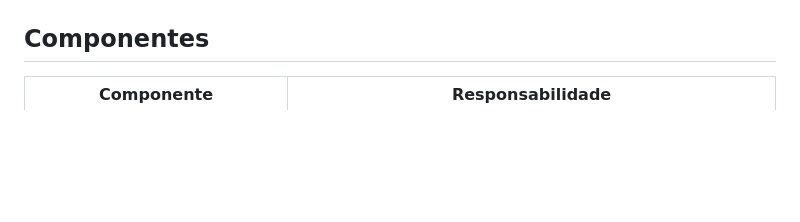
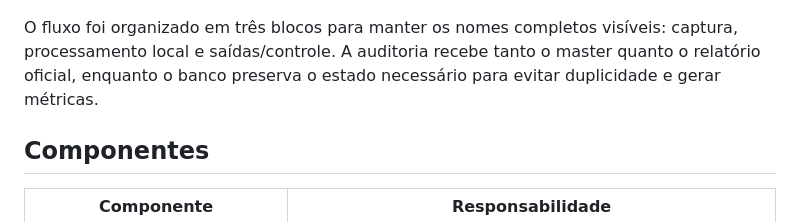
Before and after one commit to rodrigolisboa25-create/projects, a Markdown page: sistema-prosegur/README.md, the part around one of its changes. GitHub-like rendering; blank space fills up the shorter version.

Commit message:
Melhora legibilidade do fluxo Prosegur

````diff
--- a/sistema-prosegur/README.md
+++ b/sistema-prosegur/README.md
@@ -50,4 +68,6 @@ flowchart LR
 ```
+
+O fluxo foi organizado em três blocos para manter os nomes completos visíveis: captura, processamento local e saídas/controle. A auditoria recebe tanto o master quanto o relatório oficial, enquanto o banco preserva o estado necessário para evitar duplicidade e gerar métricas.
 
 ## Componentes
 
````
Also changed, not shown: other parts of sistema-prosegur/README.md (+31 -13 lines).
